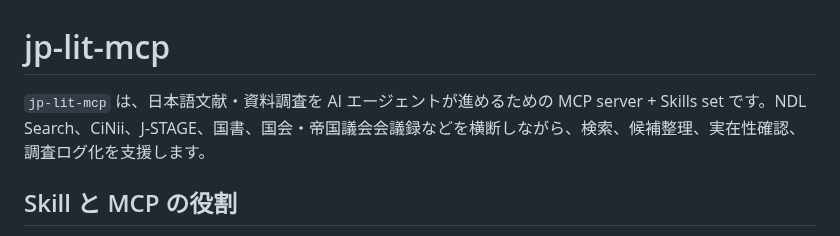
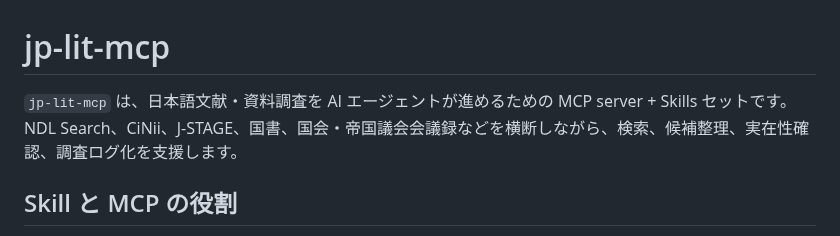
Before and after one commit to itarunnn/jp-lit-mcp, a Markdown page: README.md, the part around the change. Rendered like a GitHub page.

```diff
--- a/README.md
+++ b/README.md
@@ -1,6 +1,6 @@
 # jp-lit-mcp
 
-`jp-lit-mcp` は、日本語文献・資料調査を AI エージェントが進めるための MCP server + Skills set です。NDL Search、CiNii、J-STAGE、国書、国会・帝国議会会議録などを横断しながら、検索、候補整理、実在性確認、調査ログ化を支援します。
+`jp-lit-mcp` は、日本語文献・資料調査を AI エージェントが進めるための MCP server + Skills セットです。NDL Search、CiNii、J-STAGE、国書、国会・帝国議会会議録などを横断しながら、検索、候補整理、実在性確認、調査ログ化を支援します。
 
 ## Skill と MCP の役割
 
```
